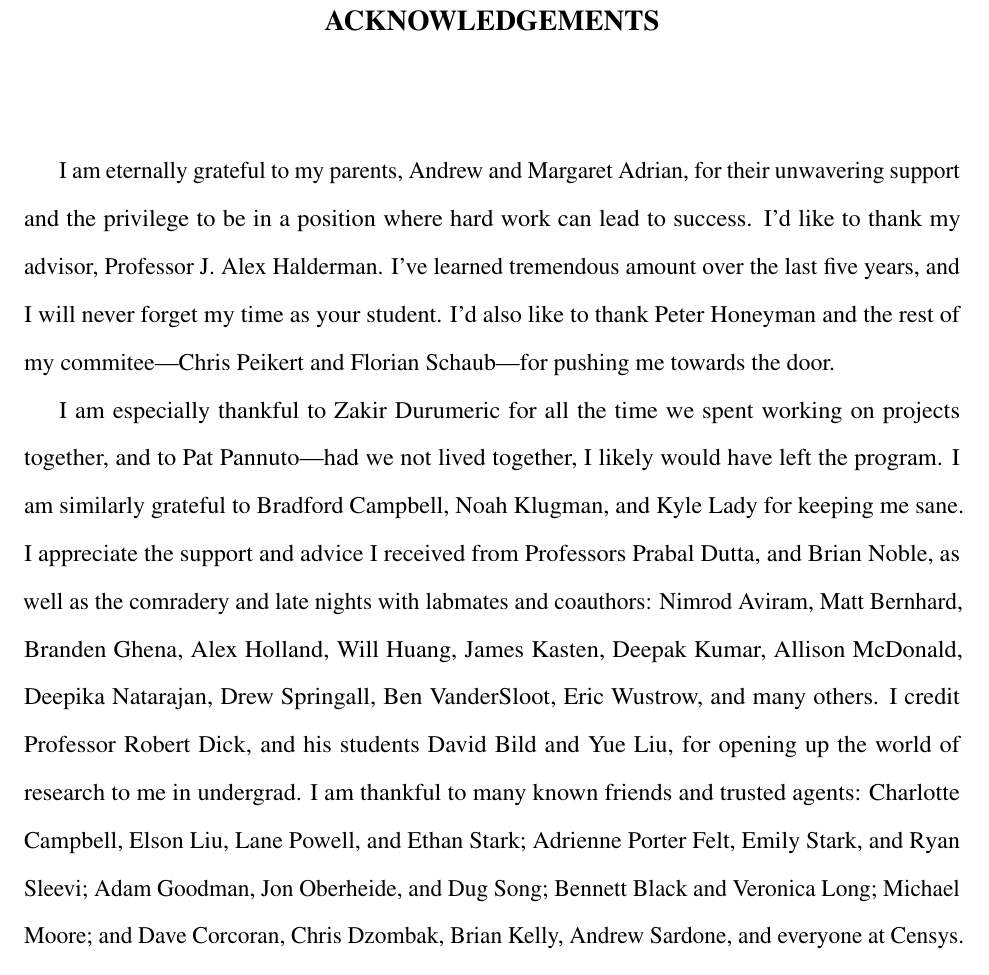
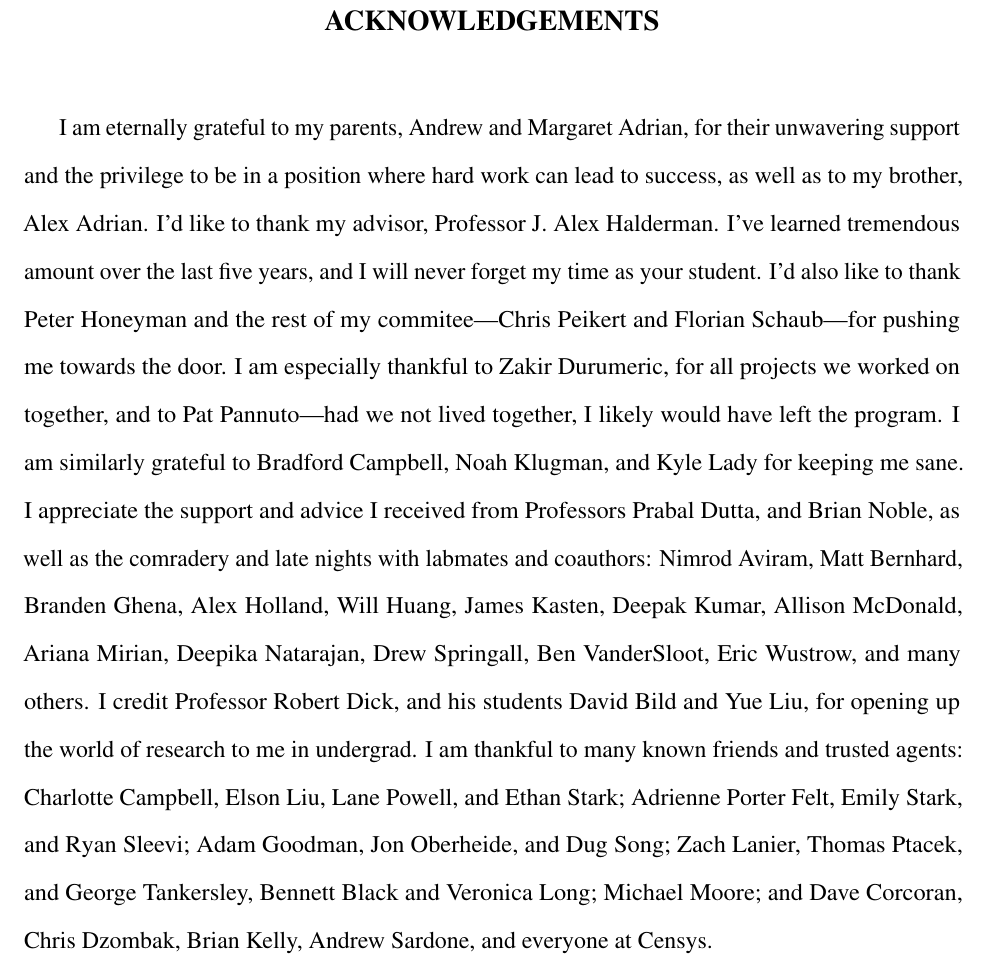
Before and after one commit to dadrian/dissertation, a LaTeX thesis (proposal.tex, which reads acknowledgements.tex): part of page 4 of 177, cut so that both start at the same text. Compiled offline with pdfLaTeX.

Commit message:
Clean up acks

```diff
--- a/acknowledgements.tex
+++ b/acknowledgements.tex
@@ -2,29 +2,31 @@
 
 \acknowledgements{
 
+\vspace{-0.3in}
+
 I am eternally grateful to my parents, Andrew and Margaret Adrian, for their
 unwavering support and the privilege to be in a position where hard work can
-lead to success. I'd like to thank my advisor, Professor J.~Alex Halderman.
-I've learned tremendous amount over the last five years, and I will never
-forget my time as your student. I'd also like to thank Peter Honeyman and the
-rest of my commitee---Chris Peikert and Florian Schaub---for pushing me
-towards the door.
-
-I am especially thankful to Zakir Durumeric for all the time we spent
-working on projects together, and to Pat Pannuto---had we not lived together,
-I likely would have left the program. I am similarly grateful to Bradford
-Campbell, Noah Klugman, and Kyle Lady for keeping me sane. I appreciate the
-support and advice I received from Professors Prabal Dutta, and Brian Noble,
-as well as the comradery and late nights with labmates and coauthors: Nimrod
-Aviram, Matt Bernhard, Branden Ghena, Alex Holland, Will Huang, James Kasten,
-Deepak Kumar, Allison McDonald, Deepika Natarajan, Drew Springall, Ben
-VanderSloot, Eric Wustrow, and many others. I credit Professor Robert Dick,
-and his students David Bild and Yue Liu, for opening up the world of research
-to me in undergrad. I am thankful to many known friends and trusted agents:
+lead to success, as well as to my brother, Alex Adrian. I'd like to thank my
+advisor, Professor J.~Alex Halderman. I've learned tremendous amount over the
+last five years, and I will never forget my time as your student. I'd also
+like to thank Peter Honeyman and the rest of my commitee---Chris Peikert and
+Florian Schaub---for pushing me towards the door. I am especially thankful to
+Zakir Durumeric, for all projects we worked on together, and to Pat
+Pannuto---had we not lived together, I likely would have left the program. I
+am similarly grateful to Bradford Campbell, Noah Klugman, and Kyle Lady for
+keeping me sane. I appreciate the support and advice I received from
+Professors Prabal Dutta, and Brian Noble, as well as the comradery and late
+nights with labmates and coauthors: Nimrod Aviram, Matt Bernhard, Branden
+Ghena, Alex Holland, Will Huang, James Kasten, Deepak Kumar, Allison
+McDonald, Ariana Mirian, Deepika Natarajan, Drew Springall, Ben VanderSloot,
+Eric Wustrow, and many others. I credit Professor Robert Dick, and his
+students David Bild and Yue Liu, for opening up the world of research to me
+in undergrad. I am thankful to many known friends and trusted agents:
 Charlotte Campbell, Elson Liu, Lane Powell, and Ethan Stark; Adrienne Porter
 Felt, Emily Stark, and Ryan Sleevi; Adam Goodman, Jon Oberheide, and Dug
-Song; Bennett Black and Veronica Long; Michael Moore; and Dave Corcoran,
-Chris Dzombak, Brian Kelly, Andrew Sardone, and everyone at Censys.
+Song; Zach Lanier, Thomas Ptacek, and George Tankersley, Bennett Black and
+Veronica Long; Michael Moore; and Dave Corcoran, Chris Dzombak, Brian Kelly,
+Andrew Sardone, and everyone at Censys.
 
 The work in this dissertation was supported in part by the National Science
 Foundation and the Alfred P. Sloan Foundation, with additional support from
```
